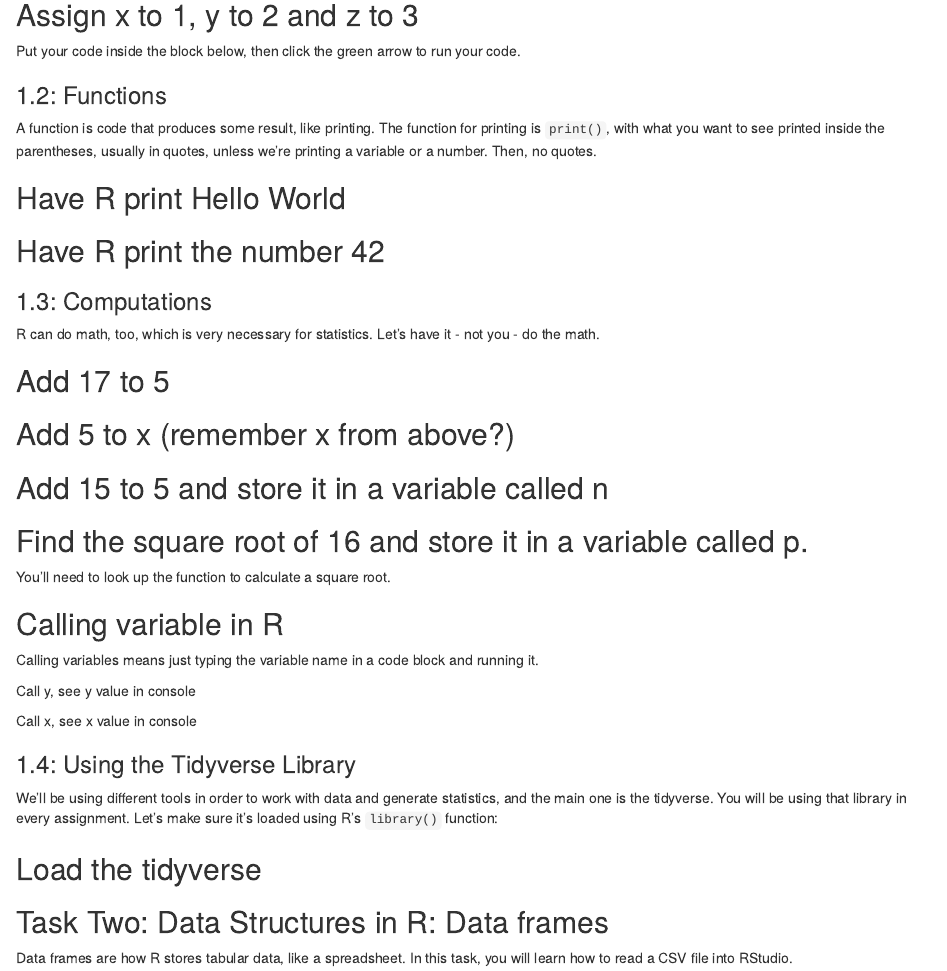
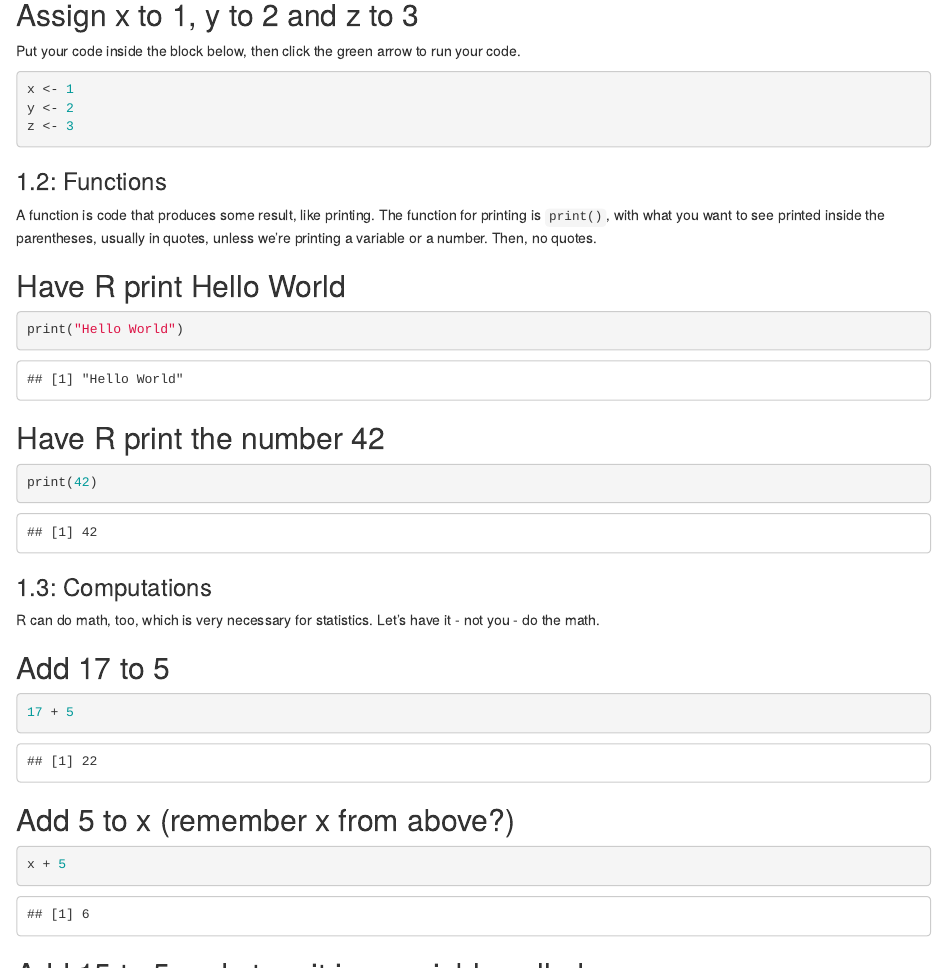
Before and after one commit to dylanschmidt05/jour405_spring25, an R Markdown document (homework/HW1_R_Basics.Rmd): the page in a window 1100 px wide, from 330 px down. Rendered offline with R 4.5, knitr and Pandoc, with nearby package versions; some code elsewhere in the file could not run offline.

Commit message:
Finished homework 1 besides last part

````diff
--- a/homework/HW1_R_Basics.Rmd
+++ b/homework/HW1_R_Basics.Rmd
@@ -17,7 +17,9 @@ In this task, you will learn about the R programming language and write basic R
 Put your code inside the block below, then click the green arrow to run your code.
 
 ```{r}
-
+x <- 1
+y <- 2
+z <- 3
 ```
 
 ### 1.2: Functions
@@ -27,13 +29,13 @@ A function is code that produces some result, like printing. The function for pr
 ## Have R print Hello World
 
 ```{r}
-
+print("Hello World")
 ```
 
 ## Have R print the number 42
 
 ```{r}
-
+print(42)
 ```
 
 ### 1.3: Computations
@@ -43,13 +45,13 @@ R can do math, too, which is very necessary for statistics. Let's have it - not
 ## Add 17 to 5
 
 ```{r}
-
+17 + 5
 ```
 
 ## Add 5 to x (remember x from above?)
 
 ```{r}
-
+x + 5
 ```
 
 ## Add 15 to 5 and store it in a variable called n
````
Also changed, not shown: homework/HW1_R_Basics.Rmd (12 more changed lines).
